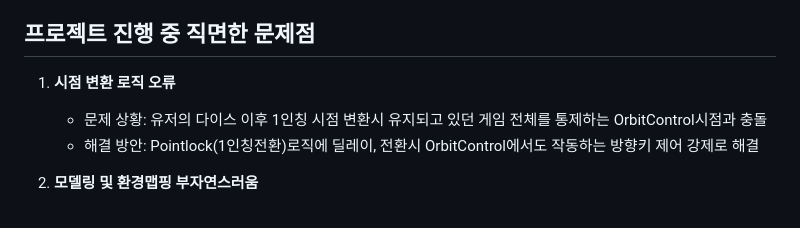
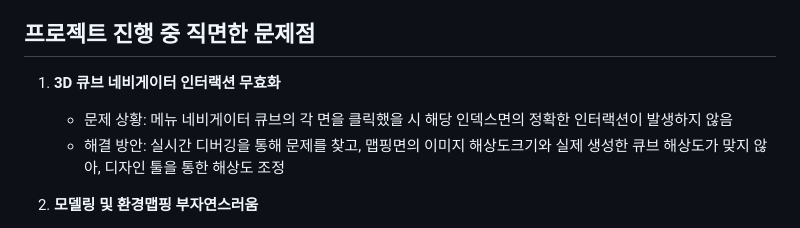
Before and after one commit to Sean-Kim831/2024_Interation_Web_Project, a Markdown page: README.md, the part around the change. Rendered like a GitHub page.

```diff
--- a/README.md
+++ b/README.md
@@ -106,9 +106,10 @@
 
 ## 프로젝트 진행 중 직면한 문제점
 
-1. **시점 변환 로직 오류**
-   - 문제 상황: 유저의 다이스 이후 1인칭 시점 변환시 유지되고 있던 게임 전체를 통제하는 OrbitControl시점과 충돌
-   - 해결 방안: Pointlock(1인칭전환)로직에 딜레이, 전환시 OrbitControl에서도 작동하는 방향키 제어 강제로 해결
+1. **3D 큐브 네비게이터 인터랙션 무효화**
+   - 문제 상황: 메뉴 네비게이터 큐브의 각 면을 클릭했을 시 해당 인덱스면의 정확한 인터랙션이 발생하지 않음
+   - 해결 방안:
+   실시간 디버깅을 통해 문제를 찾고, 맵핑면의 이미지 해상도크기와 실제 생성한 큐브 해상도가 맞지 않아, 디자인 툴을 통한 해상도 조정
 
 2. **모델링 및 환경맵핑 부자연스러움**
    - 문제 상황: 해상도가 높고 무거운 모델과 환경맵 사용으로 동시 전환시 딜레이 및 부자연스러운 사용자 경험 발생
```
